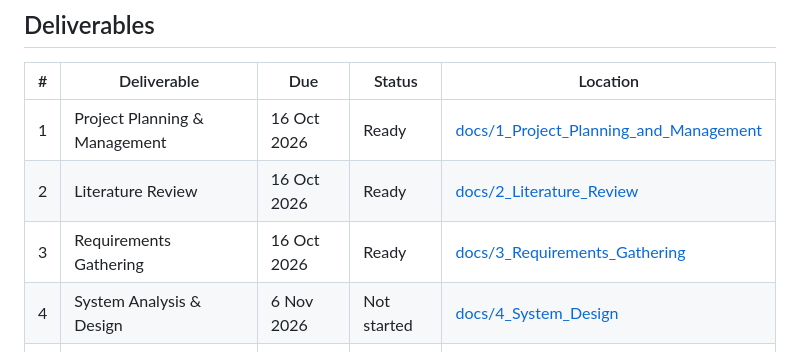
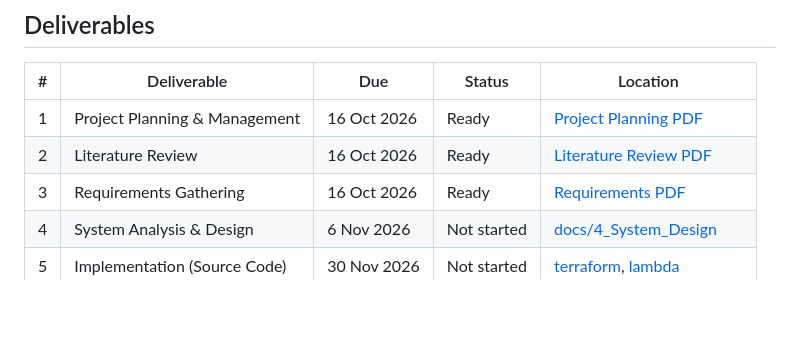
Before and after one commit to KareemMohamed1234/-AWS-Threat-Detection-Monitoring-Incident-Response-Forensics-, a Markdown page: DEPI_Grad_Project/README.md, the part around the change. Drawn GitHub-style; blank space fills up the shorter version.

```diff
--- a/DEPI_Grad_Project/README.md
+++ b/DEPI_Grad_Project/README.md
@@ -32,9 +32,9 @@ The environment protects a reference workload consisting of an internet-facing l
 
 | # | Deliverable | Due | Status | Location |
 | --- | --- | --- | --- | --- |
-| 1 | Project Planning & Management | 16 Oct 2026 | Ready | [docs/1_Project_Planning_and_Management](docs/1_Project_Planning_and_Management) |
-| 2 | Literature Review | 16 Oct 2026 | Ready | [docs/2_Literature_Review](docs/2_Literature_Review) |
-| 3 | Requirements Gathering | 16 Oct 2026 | Ready | [docs/3_Requirements_Gathering](docs/3_Requirements_Gathering) |
+| 1 | Project Planning & Management | 16 Oct 2026 | Ready | [Project Planning PDF](docs/1_Project_Planning_and_Management.pdf) |
+| 2 | Literature Review | 16 Oct 2026 | Ready | [Literature Review PDF](docs/2_Literature_Review.pdf) |
+| 3 | Requirements Gathering | 16 Oct 2026 | Ready | [Requirements PDF](docs/3_Requirements_Gathering.pdf) |
 | 4 | System Analysis & Design | 6 Nov 2026 | Not started | [docs/4_System_Design](docs/4_System_Design) |
 | 5 | Implementation (Source Code) | 30 Nov 2026 | Not started | [terraform](terraform), [lambda](lambda) |
 | 6 | Testing & Quality Assurance | 4 Dec 2026 | Not started | [docs/05-testing](docs/05-testing) |
```
